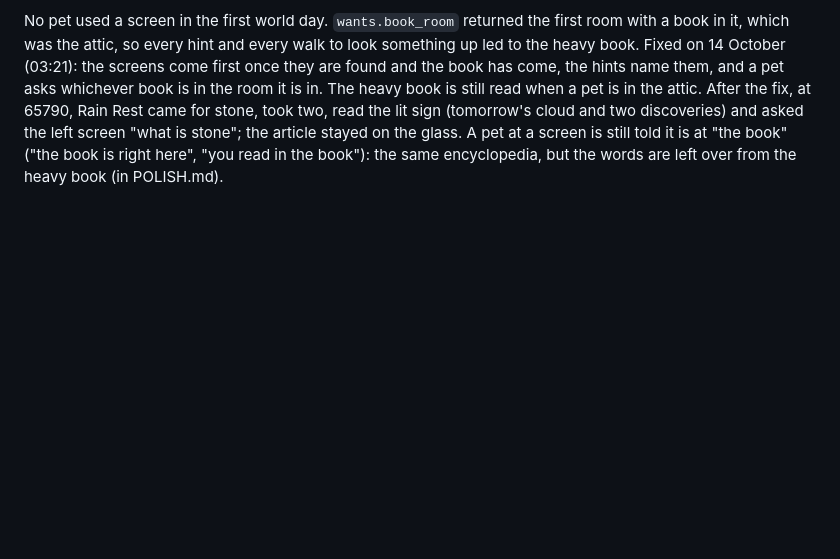
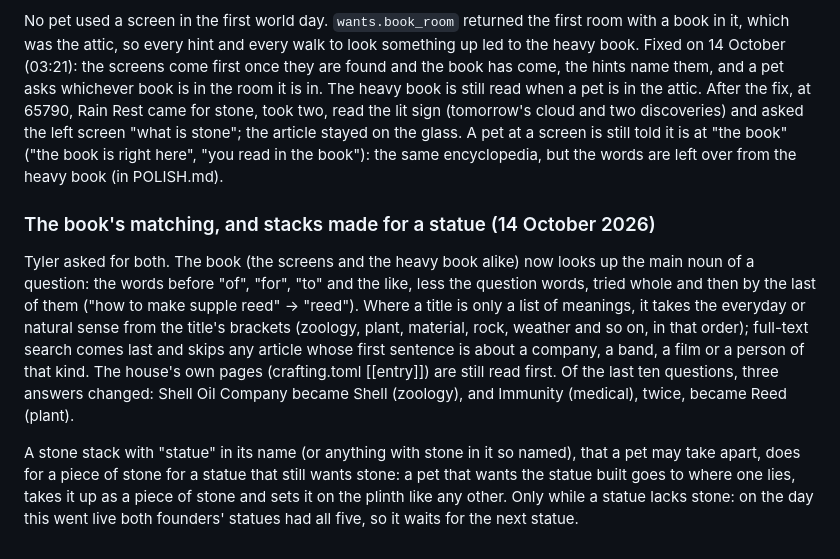
Before and after one commit to Intranet-Explorer/PetProject, a Markdown page: DECISIONS.md, the part around the change. Drawn GitHub-style; blank space fills up the shorter version.

Commit message:
Note the book and statue-stack fixes
Co-Authored-By: Claude Opus 5.5 <noreply@anthropic.com>
Claude-Session: https://claude.ai/code/session_018KgMo7diguTxHNwsBsoPzy

```diff
--- a/DECISIONS.md
+++ b/DECISIONS.md
@@ -1686,3 +1686,18 @@ After the fix, at 65790, Rain Rest came for stone, took two, read the lit sign (
 discoveries) and asked the left screen "what is stone"; the article stayed on the glass. A pet at a screen is
 still told it is at "the book" ("the book is right here", "you read in the book"): the same encyclopedia, but the
 words are left over from the heavy book (in POLISH.md).
+
+### The book's matching, and stacks made for a statue (14 October 2026)
+
+Tyler asked for both. The book (the screens and the heavy book alike) now looks up the main noun of a question: the
+words before "of", "for", "to" and the like, less the question words, tried whole and then by the last of them
+("how to make supple reed" -> "reed"). Where a title is only a list of meanings, it takes the everyday or natural
+sense from the title's brackets (zoology, plant, material, rock, weather and so on, in that order); full-text search
+comes last and skips any article whose first sentence is about a company, a band, a film or a person of that kind.
+The house's own pages (crafting.toml [[entry]]) are still read first. Of the last ten questions, three answers
+changed: Shell Oil Company became Shell (zoology), and Immunity (medical), twice, became Reed (plant).
+
+A stone stack with "statue" in its name (or anything with stone in it so named), that a pet may take apart, does
+for a piece of stone for a statue that still wants stone: a pet that wants the statue built goes to where one lies,
+takes it up as a piece of stone and sets it on the plinth like any other. Only while a statue lacks stone: on the
+day this went live both founders' statues had all five, so it waits for the next statue.
```
